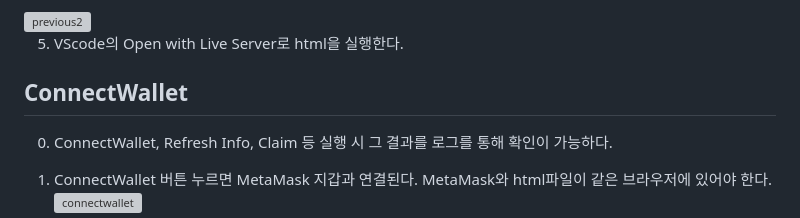
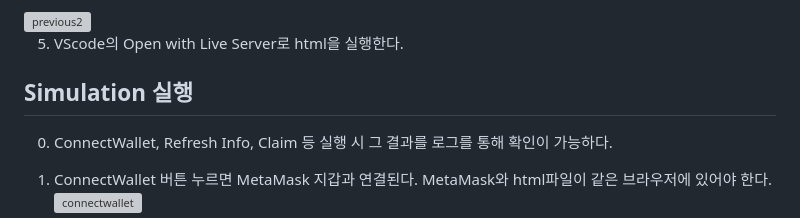
Before and after one commit to tuplet42/block_chain_practice_20201500, a Markdown page: week6/readme.md, the part around the change. Rendered like a GitHub page; grey boxes are pictures that could not be loaded.

Commit message:
feat: update readme.md

```diff
--- a/week6/readme.md
+++ b/week6/readme.md
@@ -30,7 +30,7 @@
 
 5. VScode의 Open with Live Server로 html을 실행한다.
 
-## ConnectWallet
+## Simulation 실행
 0. ConnectWallet, Refresh Info, Claim 등 실행 시 그 결과를 로그를 통해 확인이 가능하다.
 1. ConnectWallet 버튼 누르면 MetaMask 지갑과 연결된다. MetaMask와 html파일이 같은 브라우저에 있어야 한다.
    <img width="874" height="734" alt="connectwallet" src="https://github.com/user-attachments/assets/31a57ef5-eb5f-4d89-9075-58175ccf0072" />
```
